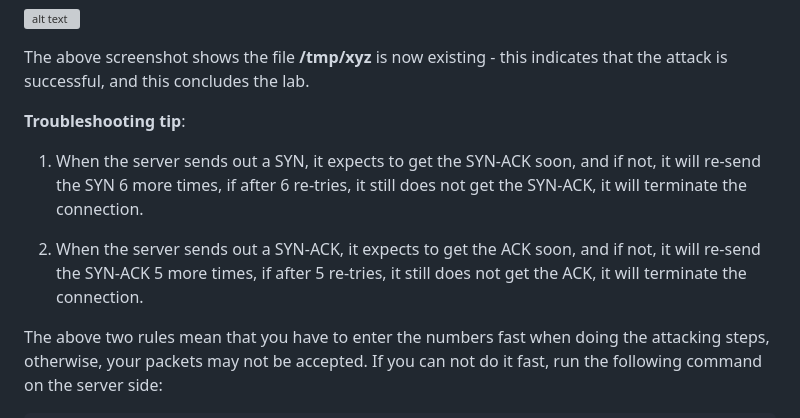
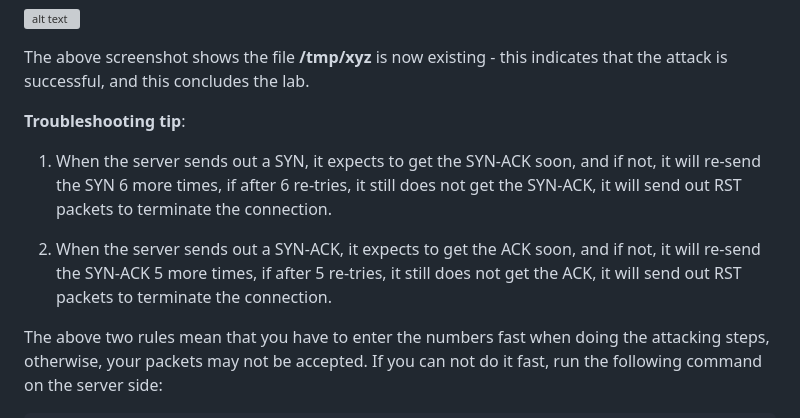
Before and after one commit to jidongxiao/networksecurity, a Markdown page: labs/mitnick/README.md, the part around the change. Drawn GitHub-style; grey boxes are pictures that could not be loaded.

Commit message:
add that it's the RST packet

```diff
--- a/labs/mitnick/README.md
+++ b/labs/mitnick/README.md
@@ -148,9 +148,9 @@ The above screenshot shows the file **/tmp/xyz** is now existing - this indicate
 
 **Troubleshooting tip**:
 
-1. When the server sends out a SYN, it expects to get the SYN-ACK soon, and if not, it will re-send the SYN 6 more times, if after 6 re-tries, it still does not get the SYN-ACK, it will terminate the connection.
+1. When the server sends out a SYN, it expects to get the SYN-ACK soon, and if not, it will re-send the SYN 6 more times, if after 6 re-tries, it still does not get the SYN-ACK, it will send out RST packets to terminate the connection.
 
-2. When the server sends out a SYN-ACK, it expects to get the ACK soon, and if not, it will re-send the SYN-ACK 5 more times, if after 5 re-tries, it still does not get the ACK, it will terminate the connection.
+2. When the server sends out a SYN-ACK, it expects to get the ACK soon, and if not, it will re-send the SYN-ACK 5 more times, if after 5 re-tries, it still does not get the ACK, it will send out RST packets to terminate the connection.
 
 The above two rules mean that you have to enter the numbers fast when doing the attacking steps, otherwise, your packets may not be accepted. If you can not do it fast, run the following command on the server side:
 
```
